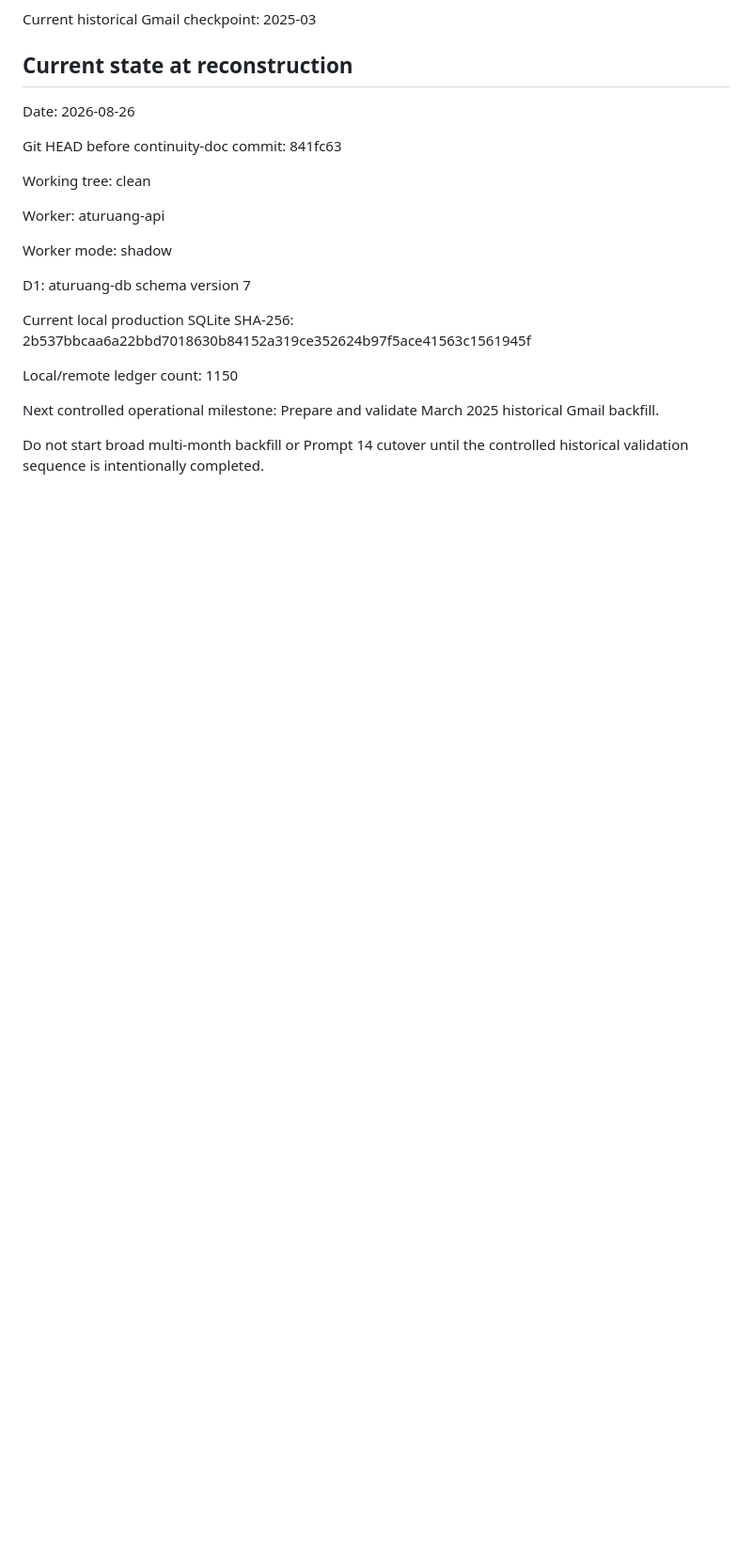
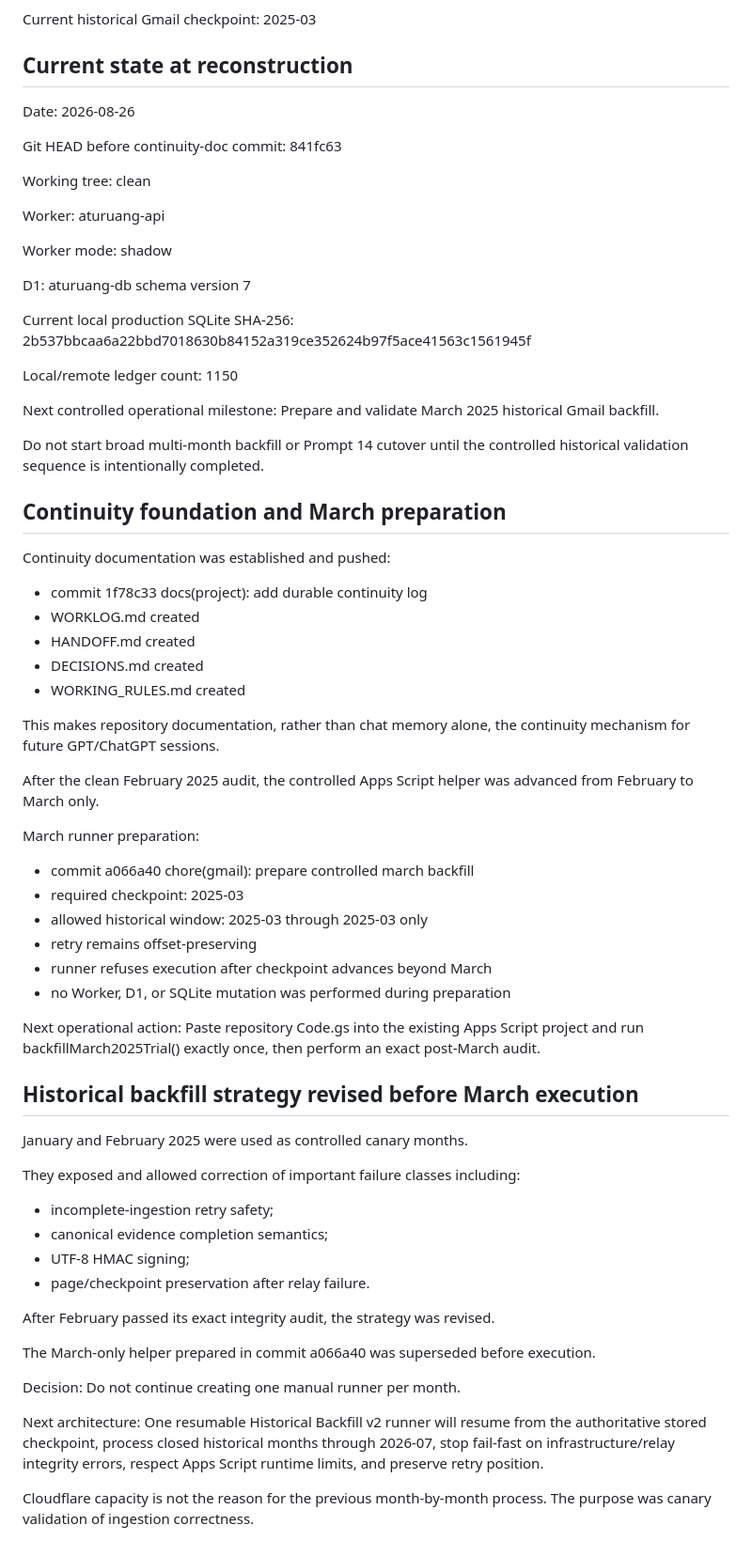
Before and after one commit to AllanFikri/AturUang, a Markdown page: docs/continuity/WORKLOG.md, the part around the change. Shown at 94% size. GitHub-like rendering; blank space fills up the shorter version.

Commit message:
docs(project): record historical backfill strategy

```diff
--- a/docs/continuity/WORKLOG.md
+++ b/docs/continuity/WORKLOG.md
@@ -477,3 +477,58 @@ Prepare and validate March 2025 historical Gmail backfill.
 
 Do not start broad multi-month backfill or Prompt 14 cutover until the
 controlled historical validation sequence is intentionally completed.
+
+## Continuity foundation and March preparation
+
+Continuity documentation was established and pushed:
+
+- commit 1f78c33 docs(project): add durable continuity log
+- WORKLOG.md created
+- HANDOFF.md created
+- DECISIONS.md created
+- WORKING_RULES.md created
+
+This makes repository documentation, rather than chat memory alone,
+the continuity mechanism for future GPT/ChatGPT sessions.
+
+After the clean February 2025 audit, the controlled Apps Script helper
+was advanced from February to March only.
+
+March runner preparation:
+- commit a066a40 chore(gmail): prepare controlled march backfill
+- required checkpoint: 2025-03
+- allowed historical window: 2025-03 through 2025-03 only
+- retry remains offset-preserving
+- runner refuses execution after checkpoint advances beyond March
+- no Worker, D1, or SQLite mutation was performed during preparation
+
+Next operational action:
+Paste repository Code.gs into the existing Apps Script project and run
+backfillMarch2025Trial() exactly once, then perform an exact post-March audit.
+
+## Historical backfill strategy revised before March execution
+
+January and February 2025 were used as controlled canary months.
+
+They exposed and allowed correction of important failure classes including:
+- incomplete-ingestion retry safety;
+- canonical evidence completion semantics;
+- UTF-8 HMAC signing;
+- page/checkpoint preservation after relay failure.
+
+After February passed its exact integrity audit, the strategy was revised.
+
+The March-only helper prepared in commit a066a40 was superseded before
+execution.
+
+Decision:
+Do not continue creating one manual runner per month.
+
+Next architecture:
+One resumable Historical Backfill v2 runner will resume from the authoritative
+stored checkpoint, process closed historical months through 2026-07, stop
+fail-fast on infrastructure/relay integrity errors, respect Apps Script
+runtime limits, and preserve retry position.
+
+Cloudflare capacity is not the reason for the previous month-by-month process.
+The purpose was canary validation of ingestion correctness.
```
Also changed, not shown: docs/continuity/HANDOFF.md (+12 -10 lines).
